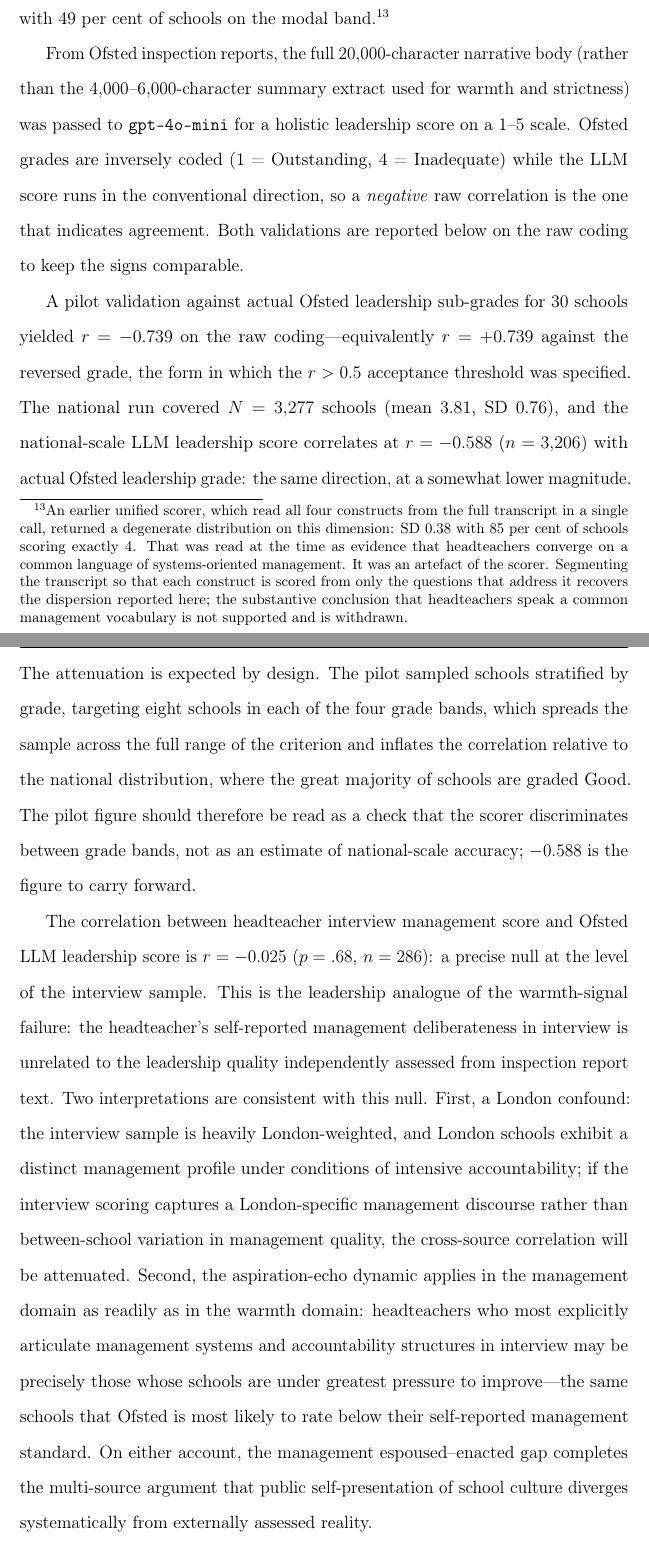
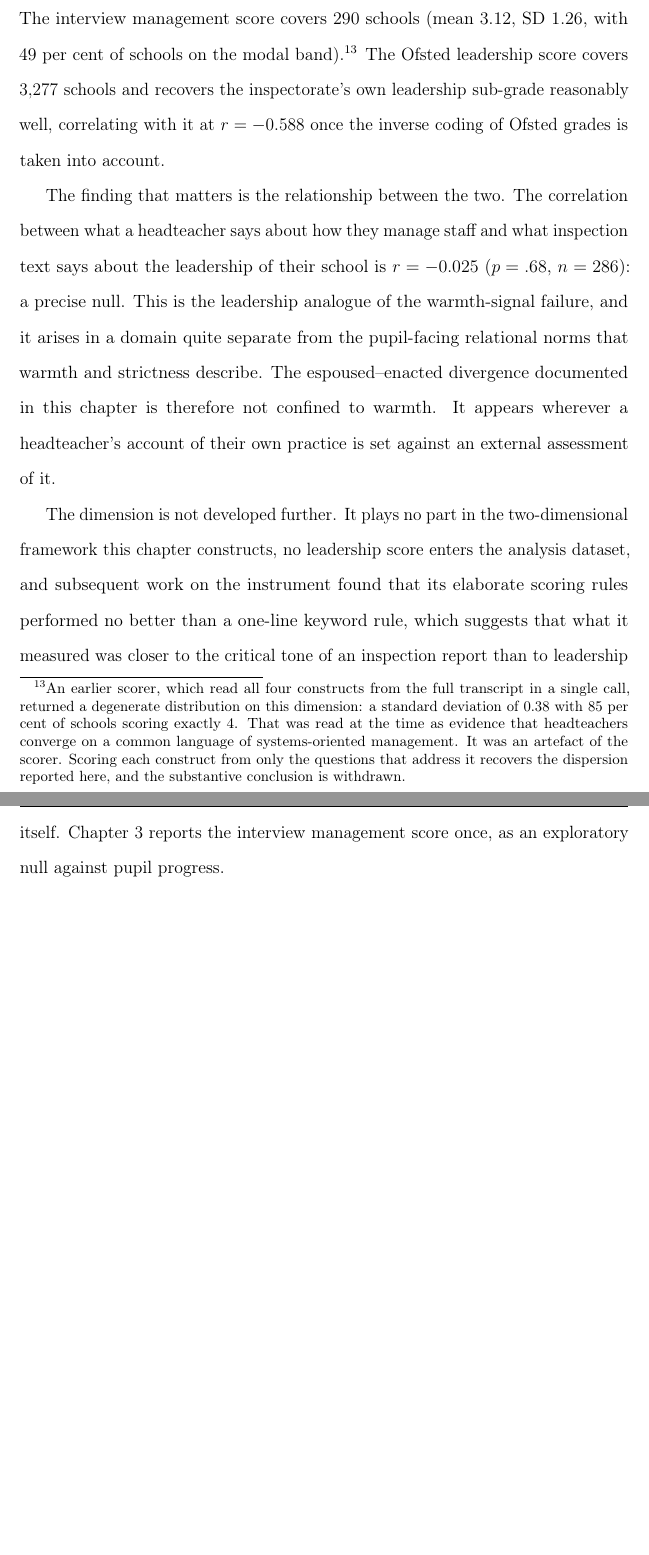
Before and after one commit to damianpphelan-cmd/phd-thesis-overleaf, a LaTeX thesis (main.tex, which reads chapters/02_paper1.tex): two parts of pages 85 and 86 of 234 before the commit and two parts of pages 85 and 86 of 233 after it, joined at a grey line, cut at the place of the change, the shorter picture padded with empty space. Compiled offline with pdfLaTeX.

Commit message:
FIX COMPILE BLOCKER: tab_stages23_trio used \sym without defining it (undefined control sequence); leadership subsection trimmed to a brief report
The \sym convention is defined per-file by esttab; my hand-written table used
it undefined, which halts pdflatex. Swept every table for the same class of
fault (undefined commands, unloaded packages): none other found.

Leadership: 4,546 -> 2,607 chars. Keeps the null (r=-0.025) that completes the
multi-source argument, the distribution figures the Results section cites, and
the honest statement that the dimension is not carried forward and its
instrument lost to a keyword rule.

Co-Authored-By: Claude Fable 5 <noreply@anthropic.com>

```diff
--- a/chapters/02_paper1.tex
+++ b/chapters/02_paper1.tex
@@ -2021,53 +2009,0 @@ resulting score---hereafter $M_{\mathrm{trx}}$---has $N = 290$ schools,
-mean~$3.12$, and SD~$1.26$, with \PctTrxManagementModal~per cent of schools on
-the modal band.\footnote{An earlier unified scorer, which read all four
-constructs from the full transcript in a single call, returned a degenerate
-distribution on this dimension: SD~$0.38$ with 85~per cent of schools scoring
-exactly~4. That was read at the time as evidence that headteachers converge on a
-common language of systems-oriented management. It was an artefact of the
-scorer. Segmenting the transcript so that each construct is scored from only the
-questions that address it recovers the dispersion reported here; the substantive
-conclusion that headteachers speak a common management vocabulary is not
-supported and is withdrawn.}
-
-From Ofsted inspection reports, the full 20,000-character narrative body
-(rather than the 4,000--6,000-character summary extract used for warmth and
-strictness) was passed to \texttt{gpt-4o-mini} for a holistic leadership score
-on a 1--5 scale. Ofsted grades are inversely coded (1~=~Outstanding,
-4~=~Inadequate) while the LLM score runs in the conventional direction, so a
-\emph{negative} raw correlation is the one that indicates agreement. Both
-validations are reported below on the raw coding to keep the signs comparable.
-
-A pilot validation against actual Ofsted leadership sub-grades for 30~schools
-yielded $r = -0.739$ on the raw coding---equivalently $r = +0.739$ against the
-reversed grade, the form in which the $r > 0.5$ acceptance threshold was
-specified. The national run covered $N = 3{,}277$ schools (mean~$3.81$,
-SD~$0.76$), and the national-scale LLM leadership score correlates at
-$r = -0.588$ ($n = 3{,}206$) with actual Ofsted leadership grade: the same
-direction, at a somewhat lower magnitude. The attenuation is expected by
-design. The pilot sampled schools stratified by grade, targeting eight schools
-in each of the four grade bands, which spreads the sample across the full range
-of the criterion and inflates the correlation relative to the national
-distribution, where the great majority of schools are graded Good. The pilot
-figure should therefore be read as a check that the scorer discriminates
-between grade bands, not as an estimate of national-scale accuracy; $-0.588$ is
-the figure to carry forward.
-
-The correlation between headteacher interview management score and Ofsted
-LLM leadership score is $r = -0.025$ ($p = .68$, $n = 286$): a precise null
-at the level of the interview sample. This is the leadership analogue of the
-warmth-signal failure: the headteacher's self-reported management deliberateness
-in interview is unrelated to the leadership quality independently assessed from
-inspection report text. Two interpretations are consistent with this null. First,
-a London confound: the interview sample is heavily London-weighted, and London
-schools exhibit a distinct management profile under conditions of intensive
-accountability; if the interview scoring captures a London-specific management
-discourse rather than between-school variation in management quality, the
-cross-source correlation will be attenuated. Second, the aspiration-echo dynamic
-applies in the management domain as readily as in the warmth domain: headteachers
-who most explicitly articulate management systems and accountability structures
-in interview may be precisely those whose schools are under greatest pressure to
-improve---the same schools that Ofsted is most likely to rate below their
-self-reported management standard. On either account, the management
-espoused--enacted gap completes the multi-source argument that public
-self-presentation of school culture diverges systematically from externally
-assessed reality.
@@ -2074,3 +2018,33 @@ assessed reality.
+reports. The interview management score covers 290 schools (mean $3.12$,
+SD $1.26$, with \PctTrxManagementModal~per cent of schools on the modal
+band).\footnote{An earlier scorer, which read all four constructs from the full
+transcript in a single call, returned a degenerate distribution on this
+dimension: a standard deviation of $0.38$ with 85~per cent of schools scoring
+exactly~4. That was read at the time as evidence that headteachers converge on
+a common language of systems-oriented management. It was an artefact of the
+scorer. Scoring each construct from only the questions that address it recovers
+the dispersion reported here, and the substantive conclusion is withdrawn.} The
+Ofsted leadership score covers $3{,}277$ schools and recovers the
+inspectorate's own leadership sub-grade reasonably well, correlating with it at
+$r = -0.588$ once the inverse coding of Ofsted grades is taken into account.
+
+The finding that matters is the relationship between the two. The correlation
+between what a headteacher says about how they manage staff and what inspection
+text says about the leadership of their school is $r = -0.025$ ($p = .68$,
+$n = 286$): a precise null. This is the leadership analogue of the
+warmth-signal failure, and it arises in a domain quite separate from the
+pupil-facing relational norms that warmth and strictness describe. The
+espoused--enacted divergence documented in this chapter is therefore not
+confined to warmth. It appears wherever a headteacher's account of their own
+practice is set against an external assessment of it.
+
+The dimension is not developed further. It plays no part in the two-dimensional
+framework this chapter constructs, no leadership score enters the analysis
+dataset, and subsequent work on the instrument found that its elaborate scoring
+rules performed no better than a one-line keyword rule, which suggests that
+what it measured was closer to the critical tone of an inspection report than
+to leadership itself. \Cref{ch:paper2} reports the interview management score
+once, as an exploratory null against pupil progress.
 
 % ---------------------------------------------------------------
 \section{Results}
```
Also changed, not shown: tables/tab_stages23_trio.tex (+2 -2 lines), chapters/02_paper1.tex (19 more changed lines).
